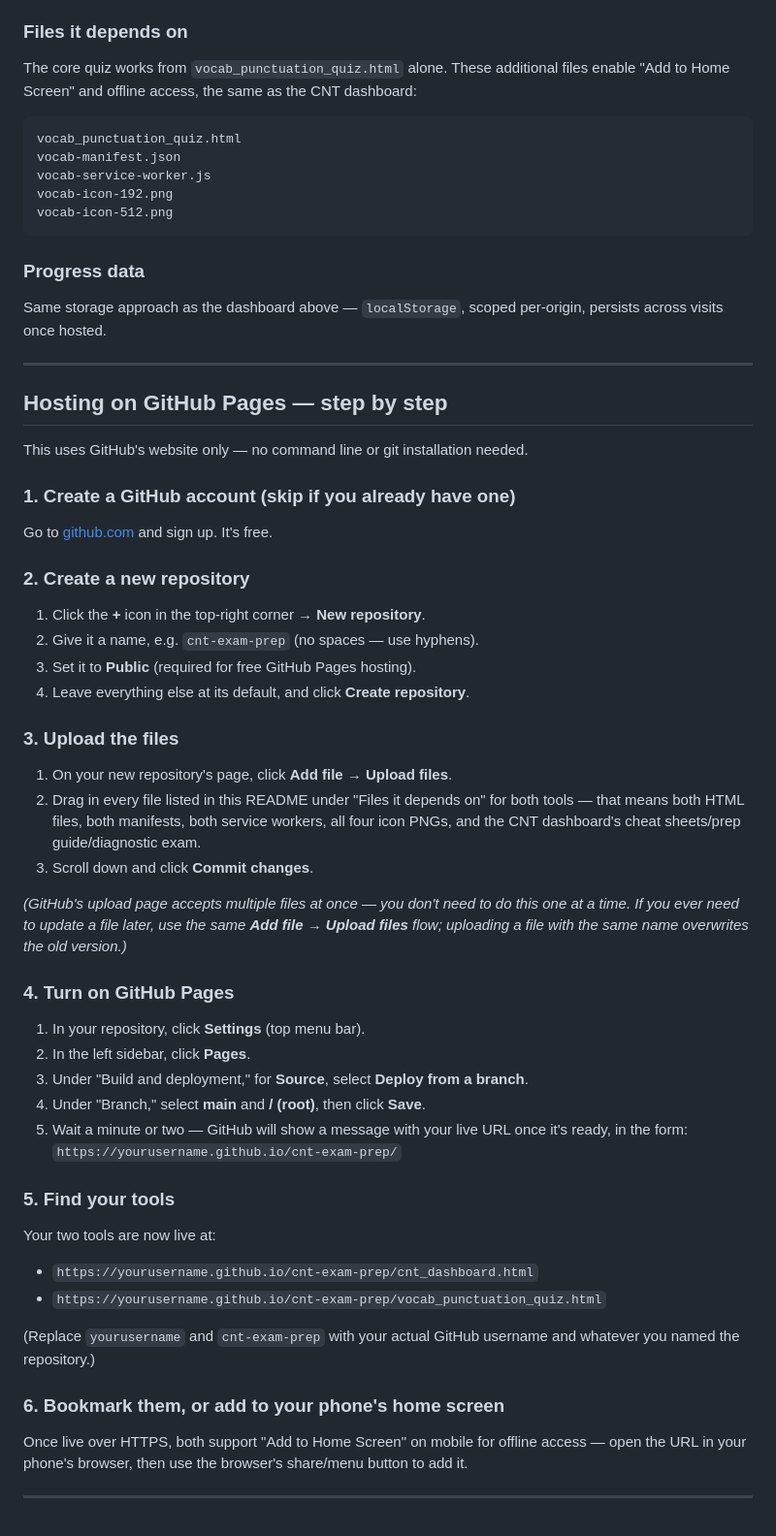
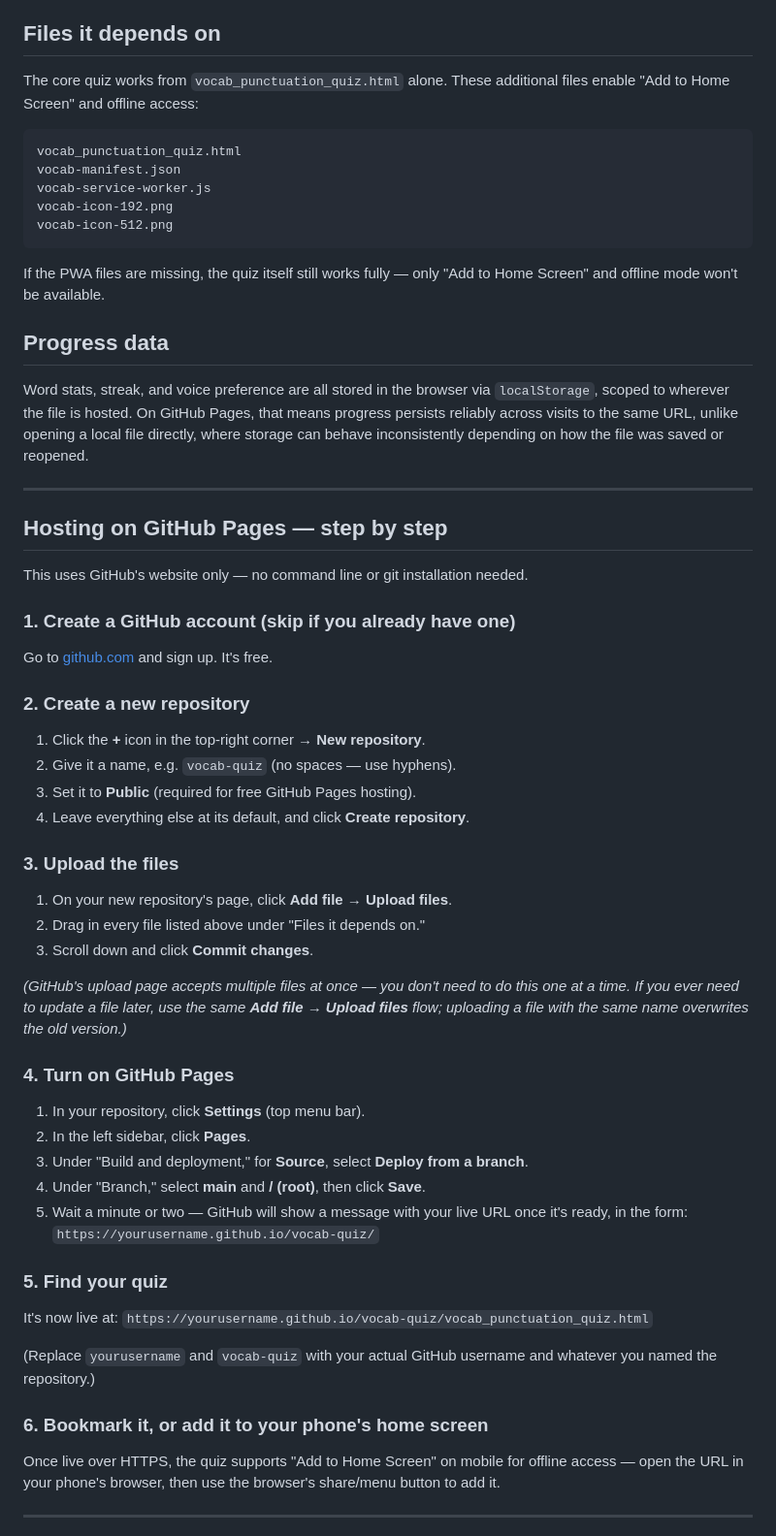
Before and after one commit to r7d2jzv2g8-dot/vocab-quiz, a Markdown page: README.md, the part around one of its changes. Shown at 97% size. Rendered like a GitHub page.

````diff
--- a/README.md
+++ b/README.md
@@ -56,7 +18,8 @@ Section scores, per-topic weak-spot tracking, and Pomodoro settings are all stor
 - Word-of-the-day, a practice streak, and voice playback for pronunciation (where the browser supports it).
 
-### Files it depends on
-The core quiz works from `vocab_punctuation_quiz.html` alone. These additional files enable "Add to Home Screen" and offline access, the same as the CNT dashboard:
+## Files it depends on
+
+The core quiz works from `vocab_punctuation_quiz.html` alone. These additional files enable "Add to Home Screen" and offline access:
 
 ```
 vocab_punctuation_quiz.html
@@ -66,8 +29,11 @@ vocab-icon-192.png
 vocab-icon-512.png
 ```
 
-### Progress data
-Same storage approach as the dashboard above — `localStorage`, scoped per-origin, persists across visits once hosted.
+If the PWA files are missing, the quiz itself still works fully — only "Add to Home Screen" and offline mode won't be available.
+
+## Progress data
+
+Word stats, streak, and voice preference are all stored in the browser via `localStorage`, scoped to wherever the file is hosted. On GitHub Pages, that means progress persists reliably across visits to the same URL, unlike opening a local file directly, where storage can behave inconsistently depending on how the file was saved or reopened.
 
 ---
 
@@ -80,13 +46,13 @@ Go to [github.com](https://github.com) and sign up. It's free.
 
 ### 2. Create a new repository
 1. Click the **+** icon in the top-right corner → **New repository**.
-2. Give it a name, e.g. `cnt-exam-prep` (no spaces — use hyphens).
+2. Give it a name, e.g. `vocab-quiz` (no spaces — use hyphens).
 3. Set it to **Public** (required for free GitHub Pages hosting).
 4. Leave everything else at its default, and click **Create repository**.
 
 ### 3. Upload the files
 1. On your new repository's page, click **Add file → Upload files**.
-2. Drag in every file listed in this README under "Files it depends on" for both tools — that means both HTML files, both manifests, both service workers, all four icon PNGs, and the CNT dashboard's cheat sheets/prep guide/diagnostic exam.
+2. Drag in every file listed above under "Files it depends on."
 3. Scroll down and click **Commit changes**.
 
 *(GitHub's upload page accepts multiple files at once — you don't need to do this one at a time. If you ever need to update a file later, use the same **Add file → Upload files** flow; uploading a file with the same name overwrites the old version.)*
@@ -97,17 +63,16 @@ Go to [github.com](https://github.com) and sign up. It's free.
 3. Under "Build and deployment," for **Source**, select **Deploy from a branch**.
 4. Under "Branch," select **main** and **/ (root)**, then click **Save**.
 5. Wait a minute or two — GitHub will show a message with your live URL once it's ready, in the form:
-   `https://yourusername.github.io/cnt-exam-prep/`
+   `https://yourusername.github.io/vocab-quiz/`
 
-### 5. Find your tools
-Your two tools are now live at:
-- `https://yourusername.github.io/cnt-exam-prep/cnt_dashboard.html`
-- `https://yourusername.github.io/cnt-exam-prep/vocab_punctuation_quiz.html`
+### 5. Find your quiz
+It's now live at:
+`https://yourusername.github.io/vocab-quiz/vocab_punctuation_quiz.html`
 
-(Replace `yourusername` and `cnt-exam-prep` with your actual GitHub username and whatever you named the repository.)
+(Replace `yourusername` and `vocab-quiz` with your actual GitHub username and whatever you named the repository.)
 
-### 6. Bookmark them, or add to your phone's home screen
-Once live over HTTPS, both support "Add to Home Screen" on mobile for offline access — open the URL in your phone's browser, then use the browser's share/menu button to add it.
+### 6. Bookmark it, or add it to your phone's home screen
+Once live over HTTPS, the quiz supports "Add to Home Screen" on mobile for offline access — open the URL in your phone's browser, then use the browser's share/menu button to add it.
 
 ---
 
````
Also changed, not shown: other parts of README.md (+89 -48 lines).
